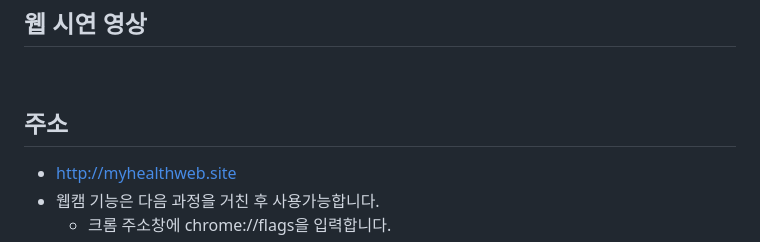
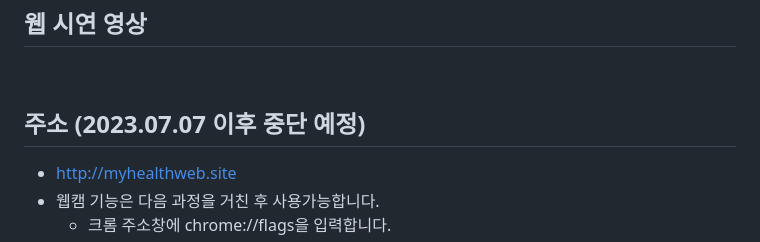
Before and after one commit to mooncw/healthweb, a Markdown page: README.md, the part around the change. GitHub-like rendering.

```diff
--- a/README.md
+++ b/README.md
@@ -70,7 +70,7 @@ keypoint detection 모델을 이용한 운동 보조 웹 애플리케이션 (202
 
 <br>
 
-## 주소
+## 주소 (2023.07.07 이후 중단 예정)
 - http://myhealthweb.site
 - 웹캠 기능은 다음 과정을 거친 후 사용가능합니다.
   - 크롬 주소창에 chrome://flags을 입력합니다.
```
